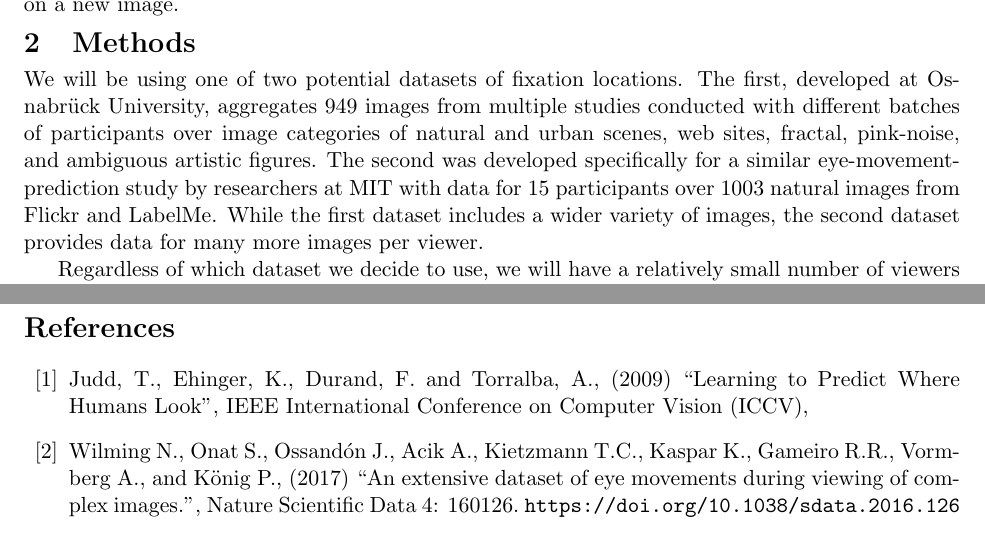
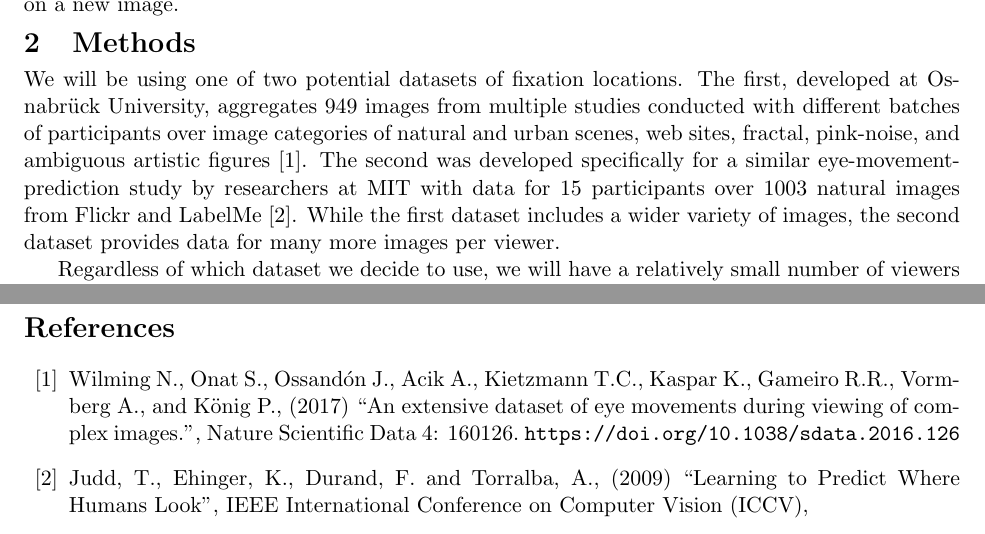
Before and after one commit to laurenarnett/eye-movements, a LaTeX document (tex/proposal.tex): two parts of pages 1 and 2 of 2, joined at a grey line, cut so that both start at the same text. Compiled offline with pdfLaTeX.

Commit message:
final edits - add citations to text

```diff
--- a/tex/proposal.tex
+++ b/tex/proposal.tex
@@ -32,9 +32,9 @@ We will be using one of two potential datasets of fixation locations. The
 first, developed at Osnabr{\"u}ck University, aggregates 949 images
 from multiple studies conducted with different batches of participants over
 image categories of natural and urban scenes, web sites, fractal, pink-noise,
-and ambiguous artistic figures.  The second was developed specifically for
+and ambiguous artistic figures [1].  The second was developed specifically for
 a similar eye-movement-prediction study by researchers at MIT with data for 15
-participants over 1003 natural images from Flickr and LabelMe. While the first
+participants over 1003 natural images from Flickr and LabelMe [2]. While the first
 dataset includes a wider variety of images, the second dataset provides data
 for many more images per viewer.
 
@@ -79,16 +77,16 @@ further evaluate the uncertainty estimation of our Bayesian Learning model.
 
 %Bibliography - TODO: need to make citation for MIT dataset
 \begin{thebibliography}{99}
+    \bibitem{wilming2017} Wilming N., Onat S., Ossandón J., Acik A., Kietzmann
+    T.C., Kaspar K., Gameiro R.R., Vormberg A., and König P., (2017)
+    ``An extensive dataset of eye movements during viewing of complex
+    images.'', Nature Scientific Data 4: 160126.  \verb|https://doi.org/10.1038/sdata.2016.126|
     \bibitem{Judd_2009}
       Judd, T., Ehinger, K., Durand, F. and Torralba, A.,
       (2009)
       ``Learning to Predict Where Humans Look'',
       IEEE International Conference on Computer Vision (ICCV),
 
-    \bibitem{wilming2017} Wilming N., Onat S., Ossandón J., Acik A., Kietzmann
-    T.C., Kaspar K., Gameiro R.R., Vormberg A., and König P., (2017)
-    ``An extensive dataset of eye movements during viewing of complex
-    images.'', Nature Scientific Data 4: 160126.  \verb|https://doi.org/10.1038/sdata.2016.126|
 %example bibitem
 %\bibitem{gonzalez2012} Jonay I. Gonz\'{a}lez Hern\'{a}ndez,
 %Pilar Ruiz-Lapuente,
```
Also changed, not shown: tex/proposal.pdf, tex/proposal.tex (10 more changed lines).
